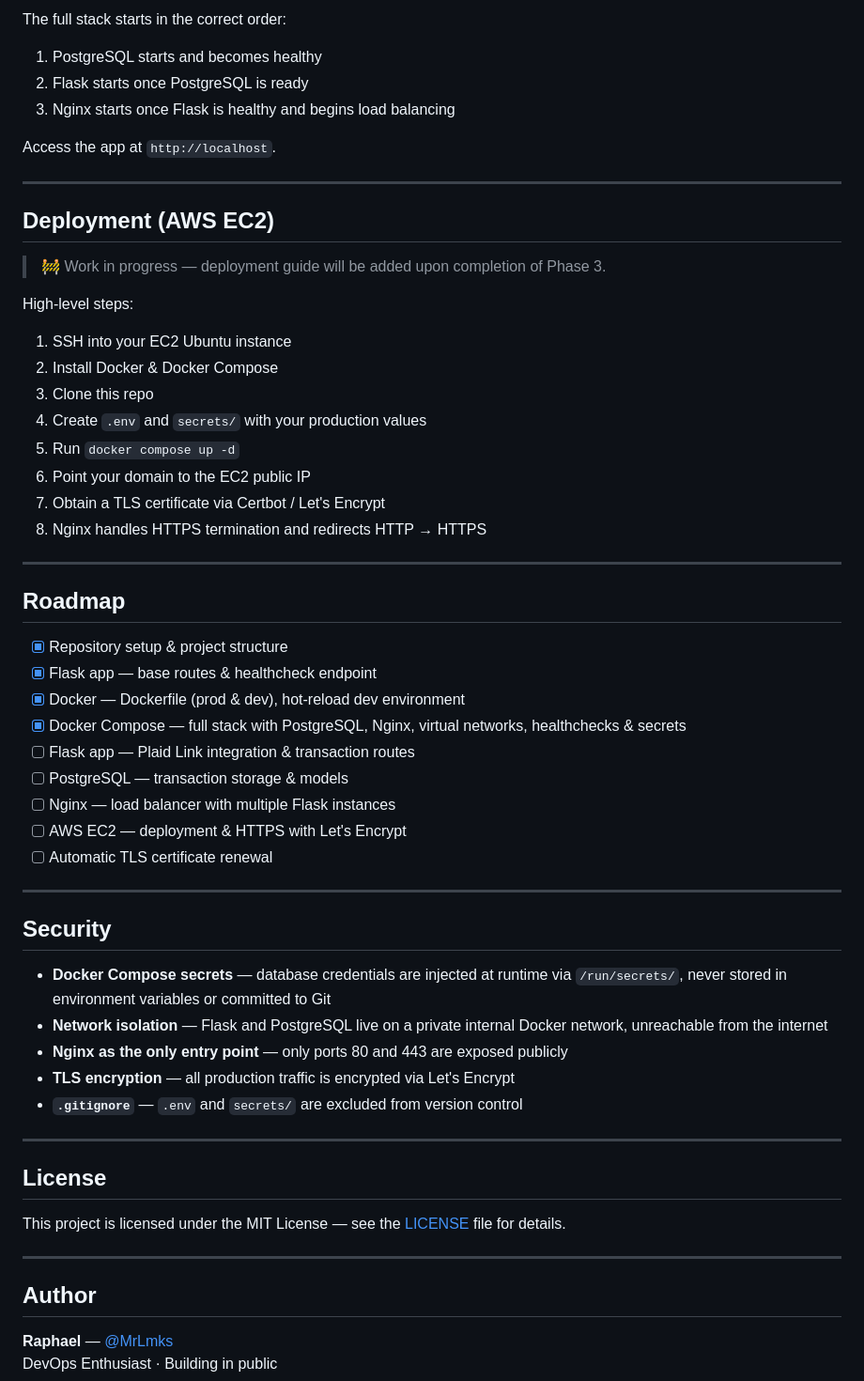
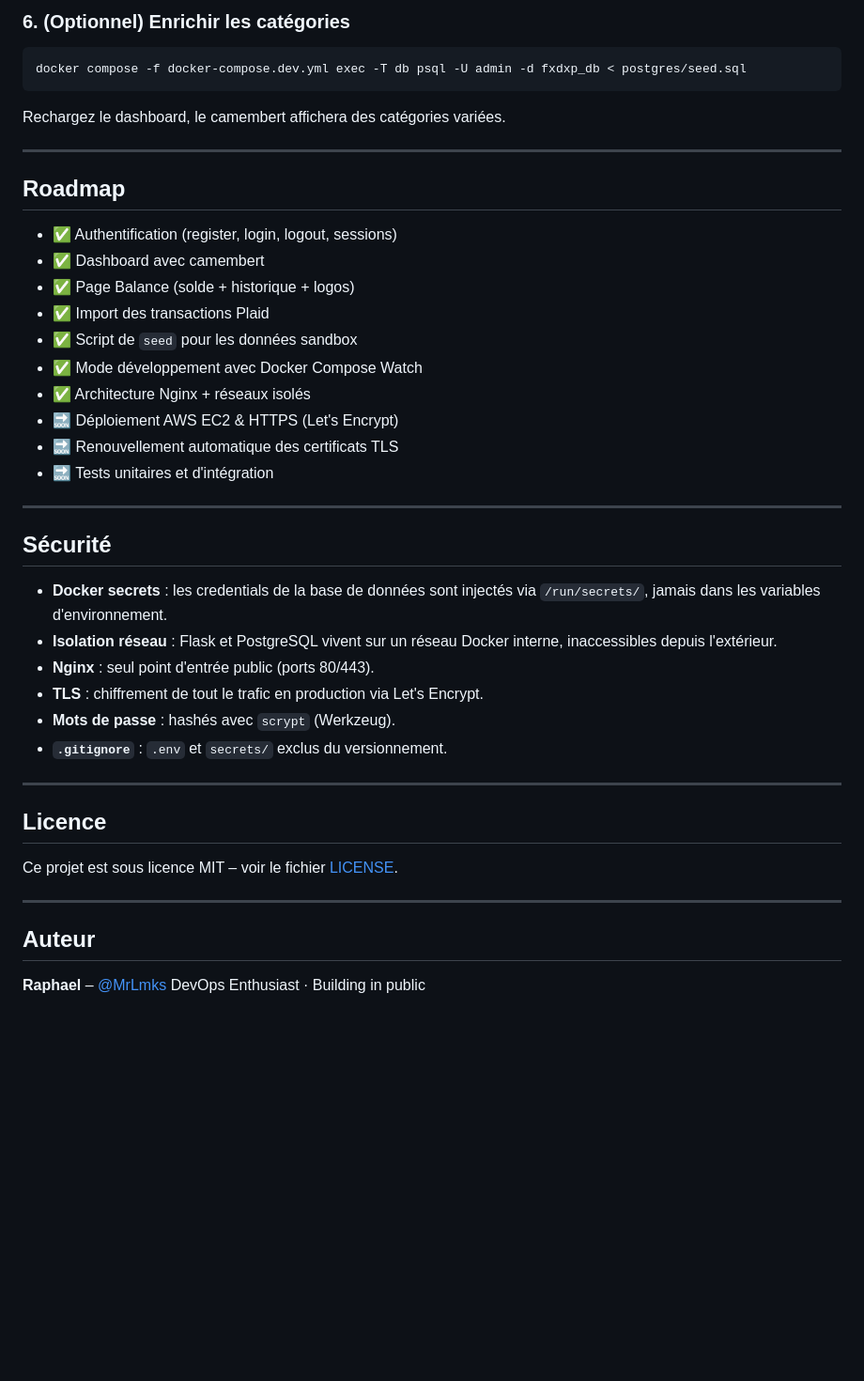
Before and after one commit to MrLmks/Flask-X-Docker-X-Plaid, a Markdown page: README.md, the part around one of its changes. Shown at 94% size. Rendered like a GitHub page; blank space fills up the shorter version.

````diff
--- a/README.md
+++ b/README.md
@@ -161,61 +162,48 @@ docker compose up --build
 ```
 
-The full stack starts in the correct order:
-1. PostgreSQL starts and becomes healthy
-2. Flask starts once PostgreSQL is ready
-3. Nginx starts once Flask is healthy and begins load balancing
+### 6. (Optionnel) Enrichir les catégories
 
-Access the app at `http://localhost`.
+```bash
+docker compose -f docker-compose.dev.yml exec -T db psql -U admin -d fxdxp_db < postgres/seed.sql
+```
 
----
-
-## Deployment (AWS EC2)
-
-> 🚧 Work in progress — deployment guide will be added upon completion of Phase 3.
-
-High-level steps:
-1. SSH into your EC2 Ubuntu instance
-2. Install Docker & Docker Compose
-3. Clone this repo
-4. Create `.env` and `secrets/` with your production values
-5. Run `docker compose up -d`
-6. Point your domain to the EC2 public IP
-7. Obtain a TLS certificate via Certbot / Let's Encrypt
-8. Nginx handles HTTPS termination and redirects HTTP → HTTPS
+Rechargez le dashboard, le camembert affichera des catégories variées.
 
 ---
 
 ## Roadmap
 
-- [x] Repository setup & project structure
-- [x] Flask app — base routes & healthcheck endpoint
-- [x] Docker — Dockerfile (prod & dev), hot-reload dev environment
-- [x] Docker Compose — full stack with PostgreSQL, Nginx, virtual networks, healthchecks & secrets
-- [ ] Flask app — Plaid Link integration & transaction routes
-- [ ] PostgreSQL — transaction storage & models
-- [ ] Nginx — load balancer with multiple Flask instances
-- [ ] AWS EC2 — deployment & HTTPS with Let's Encrypt
-- [ ] Automatic TLS certificate renewal
+- ✅ Authentification (register, login, logout, sessions)
+- ✅ Dashboard avec camembert
+- ✅ Page Balance (solde + historique + logos)
+- ✅ Import des transactions Plaid
+- ✅ Script de `seed` pour les données sandbox
+- ✅ Mode développement avec Docker Compose Watch
+- ✅ Architecture Nginx + réseaux isolés
+- 🔜 Déploiement AWS EC2 & HTTPS (Let's Encrypt)
+- 🔜 Renouvellement automatique des certificats TLS
+- 🔜 Tests unitaires et d'intégration
 
 ---
 
-## Security
+## Sécurité
 
-- **Docker Compose secrets** — database credentials are injected at runtime via `/run/secrets/`, never stored in environment variables or committed to Git
-- **Network isolation** — Flask and PostgreSQL live on a private internal Docker network, unreachable from the internet
-- **Nginx as the only entry point** — only ports 80 and 443 are exposed publicly
-- **TLS encryption** — all production traffic is encrypted via Let's Encrypt
-- **`.gitignore`** — `.env` and `secrets/` are excluded from version control
+- **Docker secrets** : les credentials de la base de données sont injectés via `/run/secrets/`, jamais dans les variables d'environnement.
+- **Isolation réseau** : Flask et PostgreSQL vivent sur un réseau Docker interne, inaccessibles depuis l'extérieur.
+- **Nginx** : seul point d'entrée public (ports 80/443).
+- **TLS** : chiffrement de tout le trafic en production via Let's Encrypt.
+- **Mots de passe** : hashés avec `scrypt` (Werkzeug).
+- **`.gitignore`** : `.env` et `secrets/` exclus du versionnement.
 
 ---
 
-## License
+## Licence
 
-This project is licensed under the MIT License — see the [LICENSE](LICENSE) file for details.
+Ce projet est sous licence MIT – voir le fichier [LICENSE](LICENSE).
 
 ---
 
-## Author
+## Auteur
 
-**Raphael** — [@MrLmks](https://github.com/MrLmks)
+**Raphael** – [@MrLmks](https://github.com/MrLmks)
 DevOps Enthusiast · Building in public
````
Also changed, not shown: other parts of README.md (+92 -91 lines).
